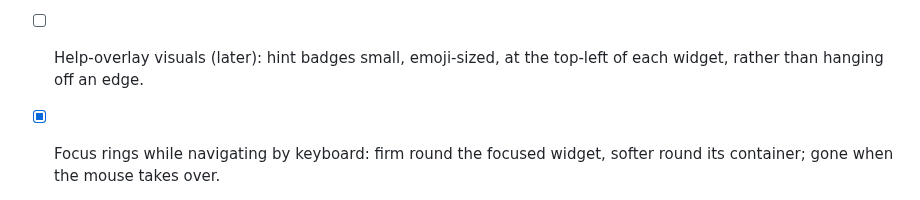
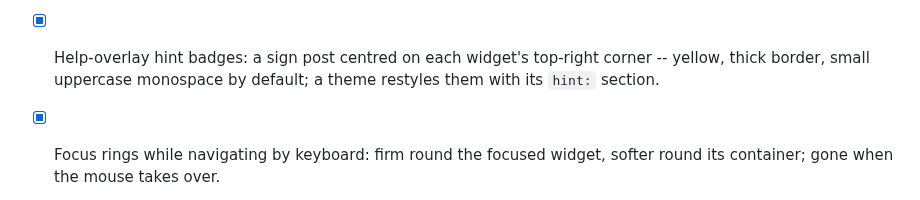
Before and after one commit to kobi2187/rui2, a Markdown page: TODO.md, the part around the change. GitHub-like rendering.

```diff
--- a/TODO.md
+++ b/TODO.md
@@ -387,8 +387,9 @@ set by the *user* in their preferences file (docs/preferences.md), not by apps.
   `.hint("...")` or `.shortcut("Ctrl+S")` (which really activates it);
   `app.bindShortcut` for app-level keys with no widget; `app.addHelp` for
   plain notes; a ? typed into a field is left alone.
-- [ ] Help-overlay visuals (later): hint badges small, emoji-sized, at the top-left
-  of each widget, rather than hanging off an edge.
+- [x] Help-overlay hint badges: a sign post centred on each widget's top-right
+  corner -- yellow, thick border, small uppercase monospace by default; a theme
+  restyles them with its `hint:` section.
 - [x] Focus rings while navigating by keyboard: firm round the focused widget,
   softer round its container; gone when the mouse takes over.
 - [ ] Windows/macOS config path check in CI.
```
Also changed, not shown: docs/themes.md (+9 -0 lines), docs/help_overlay.png, 5 other files.
